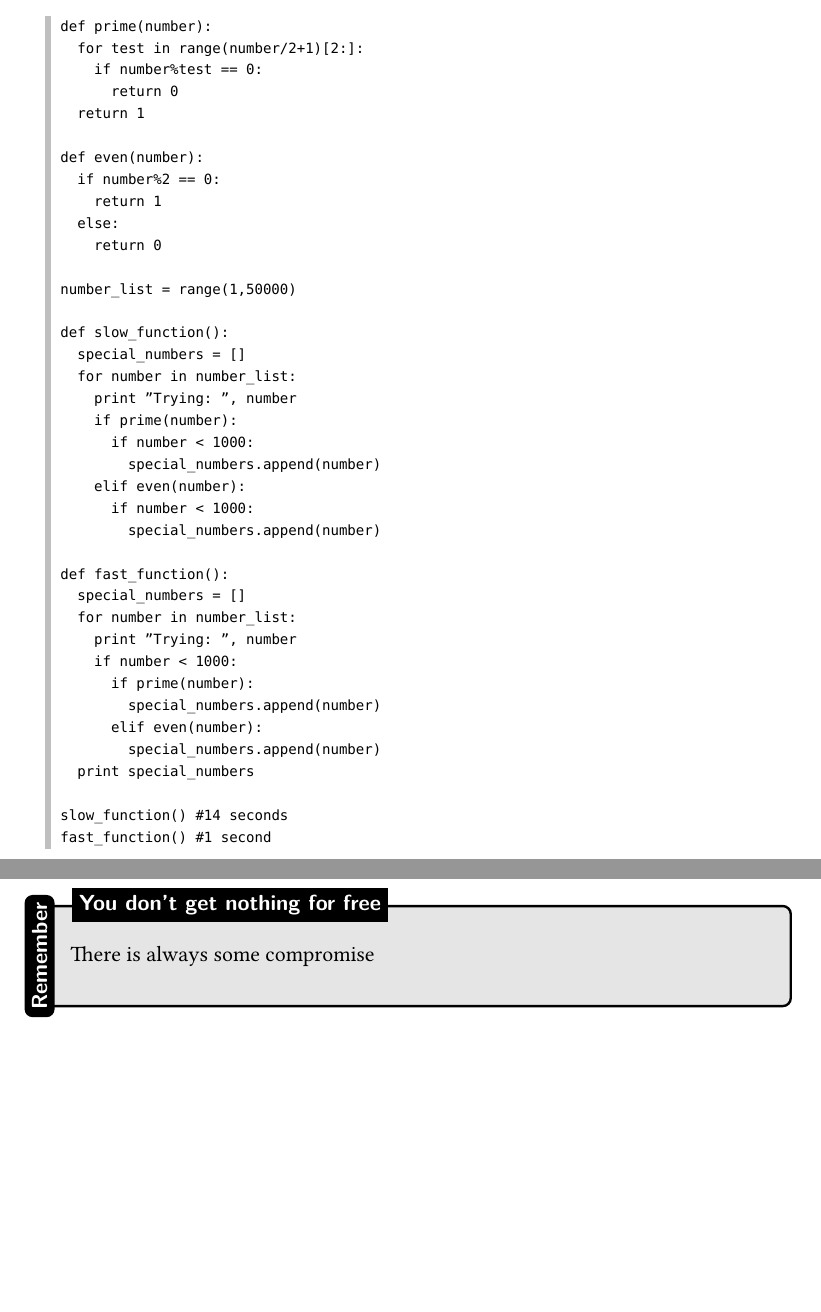
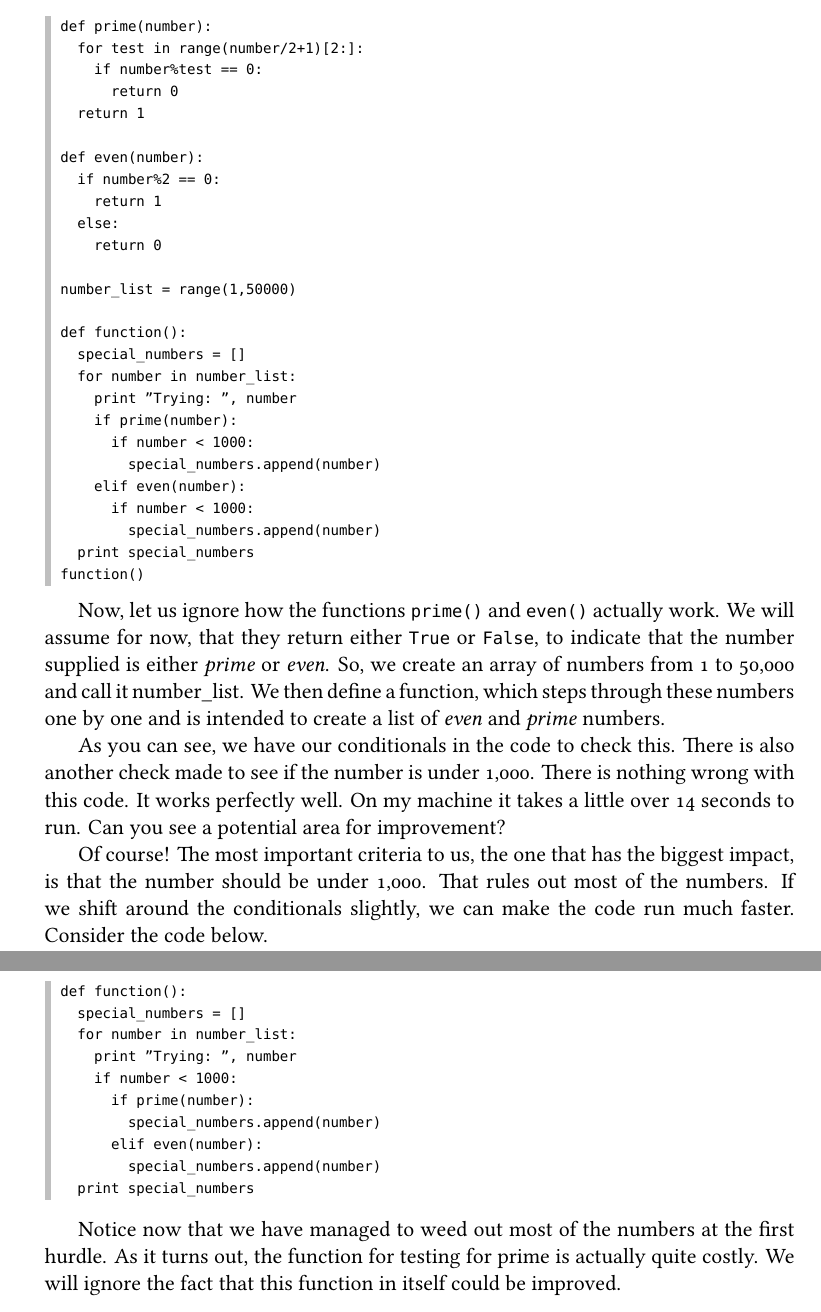
Before and after one commit to cbx33/good-coding, a LaTeX document (opti.tex, which reads tip1.tex): two parts of pages 6 and 7 of 8, joined at a grey line, cut so that both start at the same text, the shorter picture padded with empty space. Compiled offline with XeLaTeX; a missing font is replaced by an installed copy or a similar font.

Commit message:
Added more to tip1

```diff
--- a/tip1.tex
+++ b/tip1.tex
@@ -50,7 +51,7 @@ def even(number):
 
 number_list = range(1,50000)
 
-def slow_function():
+def function():
 	special_numbers = []
 	for number in number_list:
 		print "Trying: ", number
@@ -60,8 +61,25 @@ def slow_function():
 		elif even(number):
 			if number < 1000:
 				special_numbers.append(number)
+	print special_numbers
+function()
+\end{code}
 
-def fast_function():
+Now, let us ignore how the functions \texttt{prime()} and \texttt{even()} actually work.
+We will assume for now, that they return either \texttt{True} or \texttt{False}, to indicate that the number supplied is either \textit{prime} or \textit{even}.
+So, we create an array of numbers from 1 to 50,000 and call it number\_list.
+We then define a function, which steps through these numbers one by one and is intended to create a list of \textit{even} and \textit{prime} numbers.
+
+As you can see, we have our conditionals in the code to check this. There is also another check made to see if the number is under 1,000.
+There is nothing wrong with this code. It works perfectly well. On my machine it takes a little over 14 seconds to run.
+Can you see a potential area for improvement?
+
+Of course! The most important criteria to us, the one that has the biggest impact, is that the number should be under 1,000.
+That rules out most of the numbers.
+If we shift around the conditionals slightly, we can make the code run much faster. Consider the code below.
+
+\begin{code}
+def function():
 	special_numbers = []
 	for number in number_list:
 		print "Trying: ", number
@@ -71,11 +89,12 @@ def fast_function():
 			elif even(number):
 				special_numbers.append(number)
 	print special_numbers
-
-slow_function() #14 seconds
-fast_function() #1 second
 \end{code}
 
-\begin{callout}{Remember}{You don't get nothing for free}
-There is always some compromise
-\end{callout}
+Notice now that we have managed to weed out most of the numbers at the first hurdle.
+As it turns out, the function for testing for prime is actually quite costly.
+We will ignore the fact that this function in itself could be improved.
+
+%\begin{callout}{Remember}{You don't get nothing for free}
+%There is always some compromise
+%\end{callout}
```
Also changed, not shown: opti.pdf (deleted), tip1.tex (3 more changed lines).
